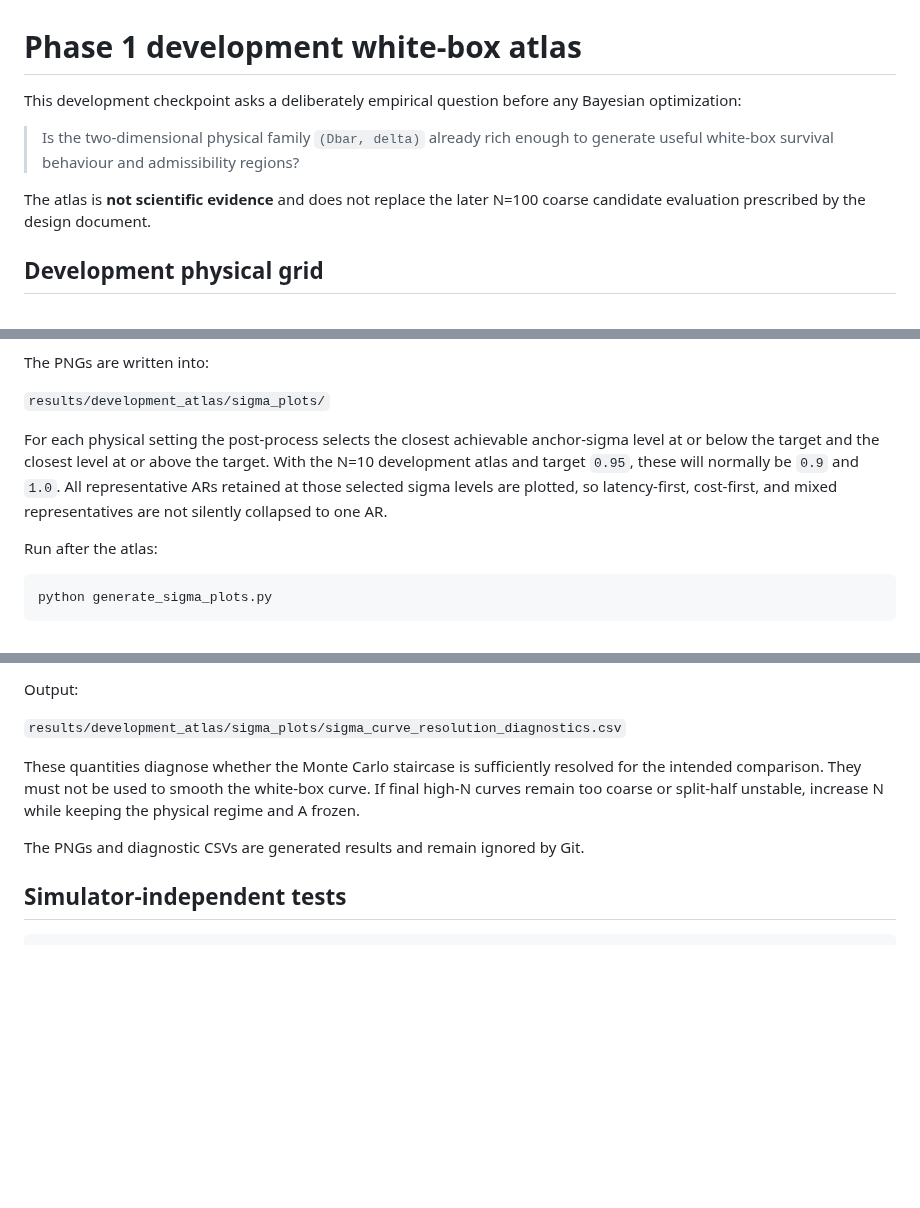
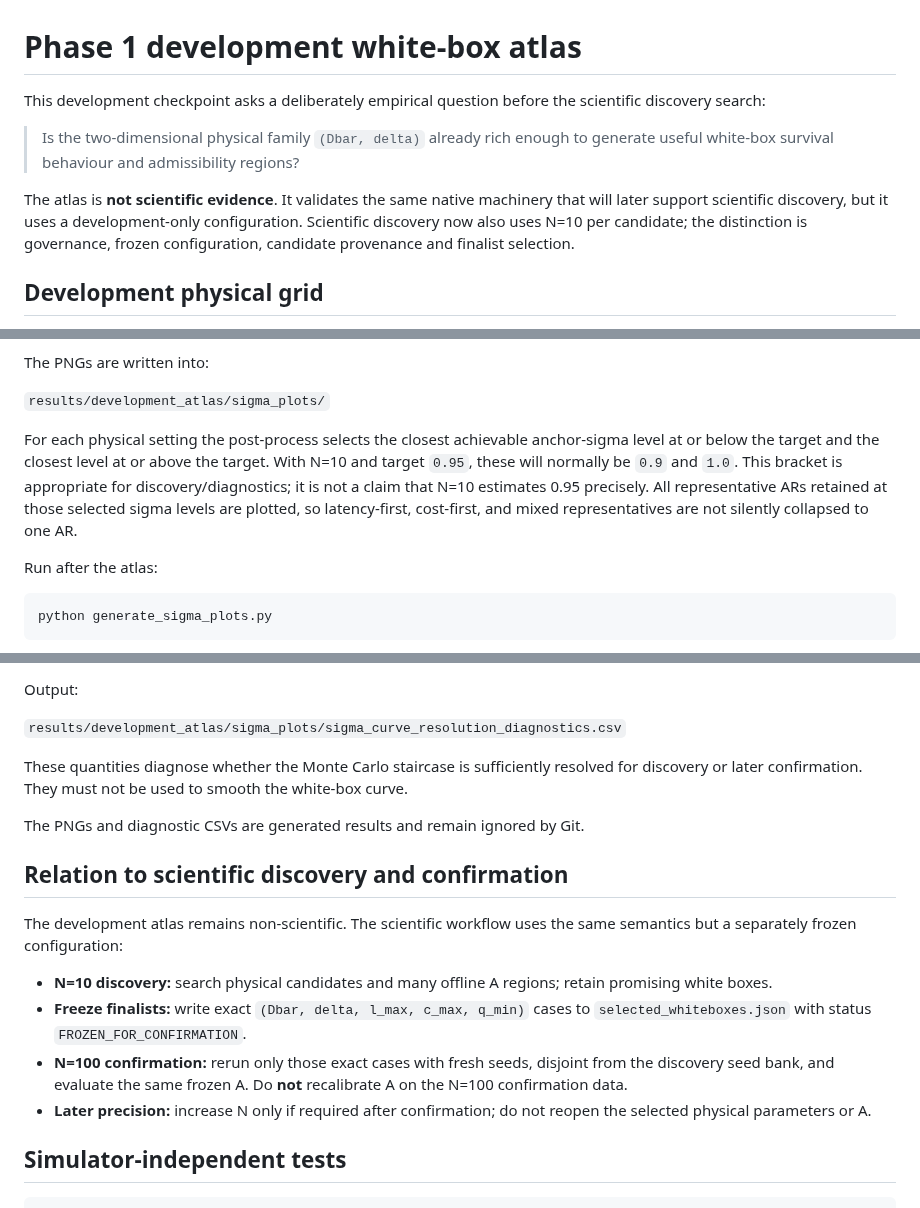
Before and after one commit to ildefons/praise-cao-sim, a Markdown page: first_science/phase1/README_ATLAS.md, 3 parts joined by grey strips. Drawn GitHub-style; blank space fills up the shorter version.

Commit message:
Separate development atlas from N10 scientific discovery

```diff
--- a/first_science/phase1/README_ATLAS.md
+++ b/first_science/phase1/README_ATLAS.md
@@ -1,10 +1,10 @@
 # Phase 1 development white-box atlas
 
-This development checkpoint asks a deliberately empirical question before any Bayesian optimization:
+This development checkpoint asks a deliberately empirical question before the scientific discovery search:
 
 > Is the two-dimensional physical family `(Dbar, delta)` already rich enough to generate useful white-box survival behaviour and admissibility regions?
 
-The atlas is **not scientific evidence** and does not replace the later N=100 coarse candidate evaluation prescribed by the design document.
+The atlas is **not scientific evidence**. It validates the same native machinery that will later support scientific discovery, but it uses a development-only configuration. Scientific discovery now also uses N=10 per candidate; the distinction is governance, frozen configuration, candidate provenance and finalist selection.
 
 ## Development physical grid
 
@@ -67,7 +67,7 @@ The PNGs are written into:
 
 `results/development_atlas/sigma_plots/`
 
-For each physical setting the post-process selects the closest achievable anchor-sigma level at or below the target and the closest level at or above the target. With the N=10 development atlas and target `0.95`, these will normally be `0.9` and `1.0`. All representative ARs retained at those selected sigma levels are plotted, so latency-first, cost-first, and mixed representatives are not silently collapsed to one AR.
+For each physical setting the post-process selects the closest achievable anchor-sigma level at or below the target and the closest level at or above the target. With N=10 and target `0.95`, these will normally be `0.9` and `1.0`. This bracket is appropriate for discovery/diagnostics; it is not a claim that N=10 estimates 0.95 precisely. All representative ARs retained at those selected sigma levels are plotted, so latency-first, cost-first, and mixed representatives are not silently collapsed to one AR.
 
 Run after the atlas:
 
@@ -115,9 +115,18 @@ Output:
 
 `results/development_atlas/sigma_plots/sigma_curve_resolution_diagnostics.csv`
 
-These quantities diagnose whether the Monte Carlo staircase is sufficiently resolved for the intended comparison. They must not be used to smooth the white-box curve. If final high-N curves remain too coarse or split-half unstable, increase N while keeping the physical regime and A frozen.
+These quantities diagnose whether the Monte Carlo staircase is sufficiently resolved for discovery or later confirmation. They must not be used to smooth the white-box curve.
 
 The PNGs and diagnostic CSVs are generated results and remain ignored by Git.
+
+## Relation to scientific discovery and confirmation
+
+The development atlas remains non-scientific. The scientific workflow uses the same semantics but a separately frozen configuration:
+
+- **N=10 discovery:** search physical candidates and many offline A regions; retain promising white boxes.
+- **Freeze finalists:** write exact `(Dbar, delta, l_max, c_max, q_min)` cases to `selected_whiteboxes.json` with status `FROZEN_FOR_CONFIRMATION`.
+- **N=100 confirmation:** rerun only those exact cases with fresh seeds, disjoint from the discovery seed bank, and evaluate the same frozen A. Do **not** recalibrate A on the N=100 confirmation data.
+- **Later precision:** increase N only if required after confirmation; do not reopen the selected physical parameters or A.
 
 ## Simulator-independent tests
 
```
Also changed, not shown: other parts of first_science/phase1/README_ATLAS.md (+1 -1 lines).
